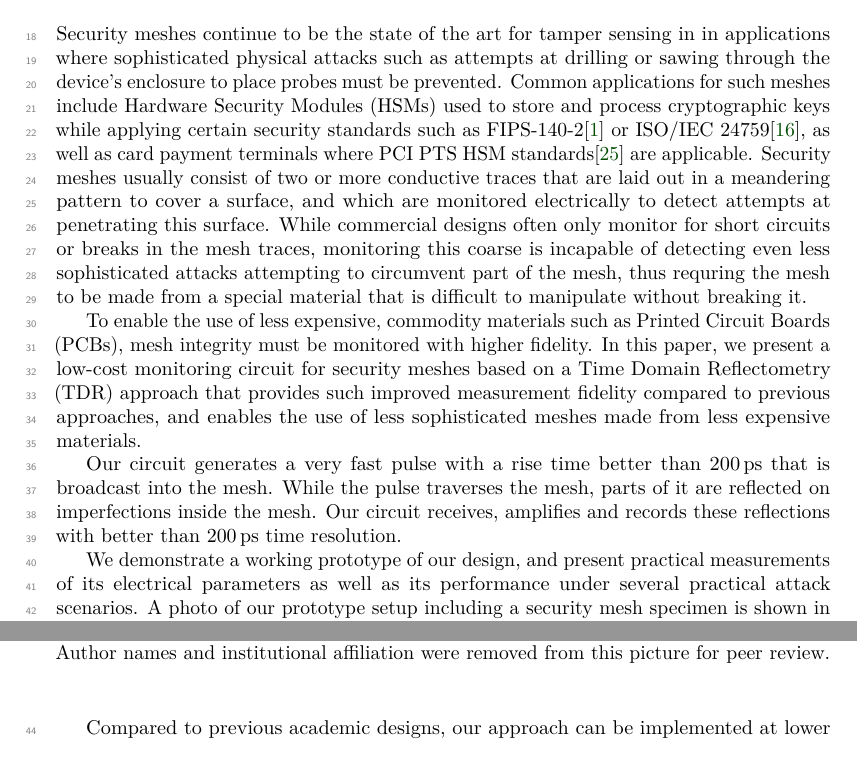
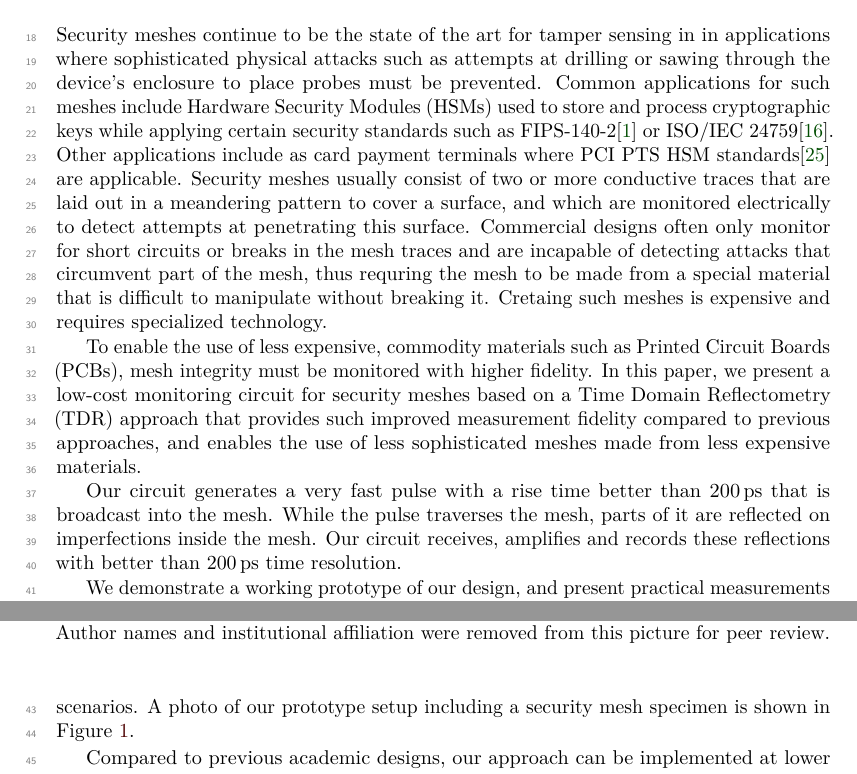
Before and after one commit to jaseg/sampling-mesh-monitor, a LaTeX document (paper/paper.tex): two parts of pages 1 and 2 of 24, joined at a grey line, cut so that both start at the same text. Compiled offline with pdfLaTeX.

Commit message:
Add tobi's comments

```diff
--- a/paper/paper.tex
+++ b/paper/paper.tex
@@ -72,18 +72,41 @@
 
 \section{Introduction}
 
+% Tobi: Intro Reihenfolge der Topics
+% Hin- und Her-Switchen
+% Related Work in Intro nach vorne
+
+% Im Abstact kurz auf related work eingehen.
+
+% Related work: Bullets zu lang
+% Bullet-Listen sind uneven
+% Capacitive PUFs: bei Limitaitons zitieren, welche der Arbeiten gemeint ist.
+% Bei Diss-Citations in der bib dazu schreiben, dass das ne Diss ist.
+% 2.2 / 2.3 Wie related? Warum interessant? In Intro erwähnen?
+% In Intro herausstellen, dass TDR-Setup neu ist.
+
+% zitierte patente zu 4-5 zusammenstreichen
+% in intro kein vergleich zu commercial systems
+
+% Unterschied zu time domain mesh monitoring besser rausstellen?
+% Storyline für Intro: Wir sind die ersten die die Auflösung hinbekommen, und deshalb geht bei uns TDR.
+% Vielleicht Standardkomponenten besser herausstellen? USA?
+% Intro besser in einen klaren Storyfaden bauen: Generelle Intro, was machen andere, was machen wir.
+% Conclusion time domain besser rausstellen. Fingerprint erwähnen!
+% Figure 10: 2A/2B a/b klarer machen
+
 Security meshes continue to be the state of the art for tamper sensing in in applications where sophisticated physical
 attacks such as attempts at drilling or sawing through the device's enclosure to place probes must be prevented. Common
 applications for such meshes include Hardware Security Modules (HSMs) used to store and process cryptographic keys while
 applying certain security standards such as
 FIPS-140-2\cite{usnationalinstituteofstandardsandtechnologySecurityRequirementsCryptographic2002} or ISO/IEC
-24759\cite{ISOIEC24759}, as well as card payment terminals where PCI PTS HSM
+24759\cite{ISOIEC24759}. Other applications include as card payment terminals where PCI PTS HSM
 standards\cite{pcisecuritystandardscouncilPaymentCardIndustry2021} are applicable. Security meshes usually consist of
 two or more conductive traces that are laid out in a meandering pattern to cover a surface, and which are monitored
-electrically to detect attempts at penetrating this surface. While commercial designs often only monitor for short
-circuits or breaks in the mesh traces, monitoring this coarse is incapable of detecting even less sophisticated attacks
-attempting to circumvent part of the mesh, thus requring the mesh to be made from a special material that is difficult
-to manipulate without breaking it.
+electrically to detect attempts at penetrating this surface. Commercial designs often only monitor for short circuits or
+breaks in the mesh traces and are incapable of detecting attacks that circumvent part of the mesh, thus requring the
+mesh to be made from a special material that is difficult to manipulate without breaking it. Cretaing such meshes
+is expensive and requires specialized technology.
 
 To enable the use of less expensive, commodity materials such as Printed Circuit Boards (PCBs), mesh integrity must be
 monitored with higher fidelity. In this paper, we present a low-cost monitoring circuit for security meshes based on a
```
